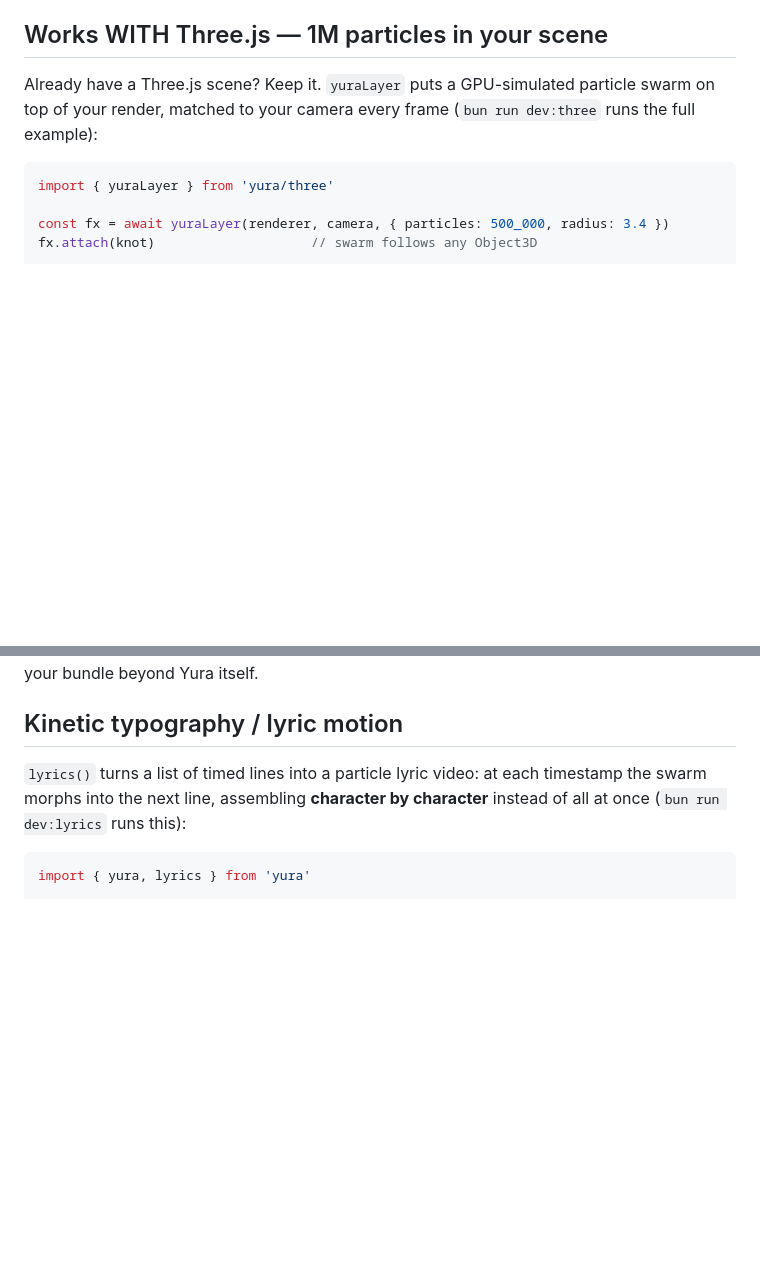
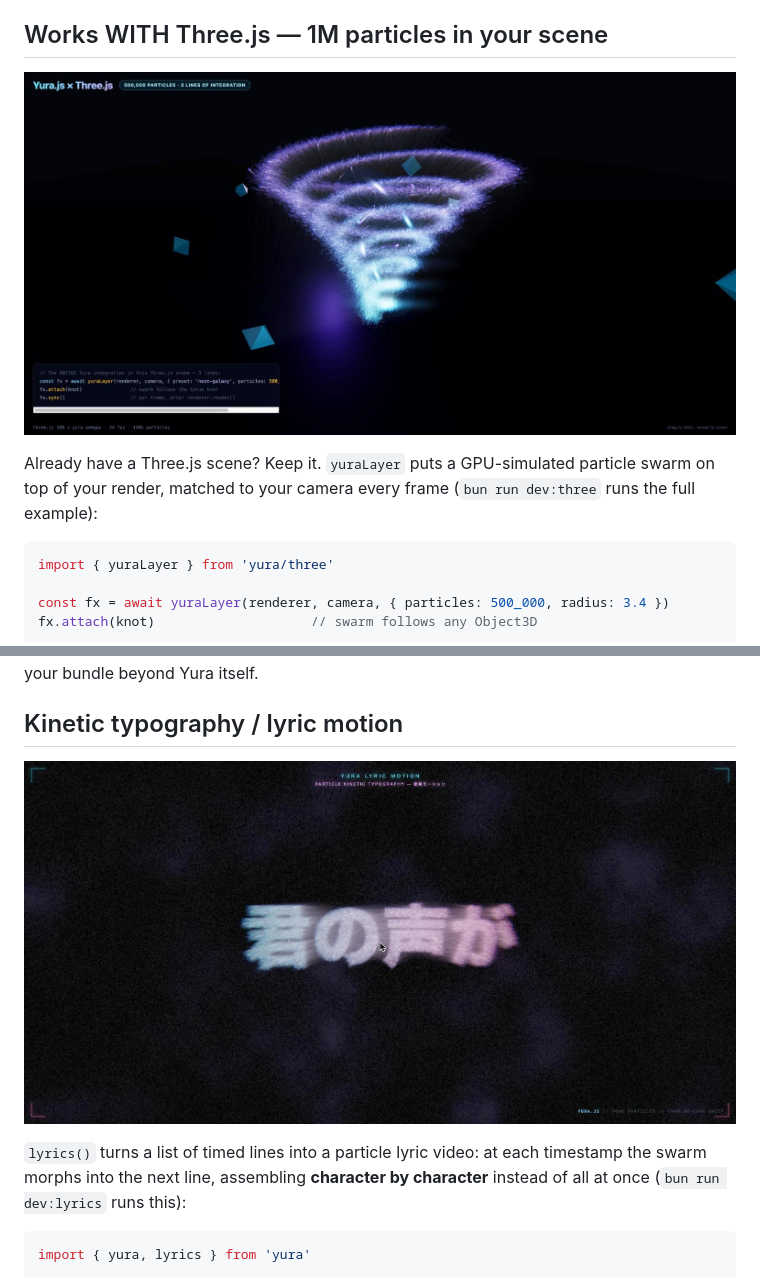
Before and after one commit to tacyan/Yura.js, a Markdown page: README.md, 2 parts joined by grey strips. Rendered like a GitHub page; pictures changed too: docs/screenshots/lyric-motion.jpg (added), docs/screenshots/three-interop.jpg (added); blank space fills up the shorter version.

```diff
--- a/README.md
+++ b/README.md
@@ -101,6 +101,8 @@ What you get for free:
 
 ## Works WITH Three.js — 1M particles in your scene
 
+![A Yura particle vortex swirling through a Three.js scene](docs/screenshots/three-interop.jpg)
+
 Already have a Three.js scene? Keep it. `yuraLayer` puts a GPU-simulated
 particle swarm on top of your render, matched to your camera every frame
 (`bun run dev:three` runs the full example):
@@ -133,6 +135,8 @@ already uses — no peer-dependency conflicts, nothing added to your bundle
 beyond Yura itself.
 
 ## Kinetic typography / lyric motion
+
+![Japanese lyric line assembling character by character from particles](docs/screenshots/lyric-motion.jpg)
 
 `lyrics()` turns a list of timed lines into a particle lyric video: at each
 timestamp the swarm morphs into the next line, assembling **character by
```
Also changed, not shown: 2 other files.
